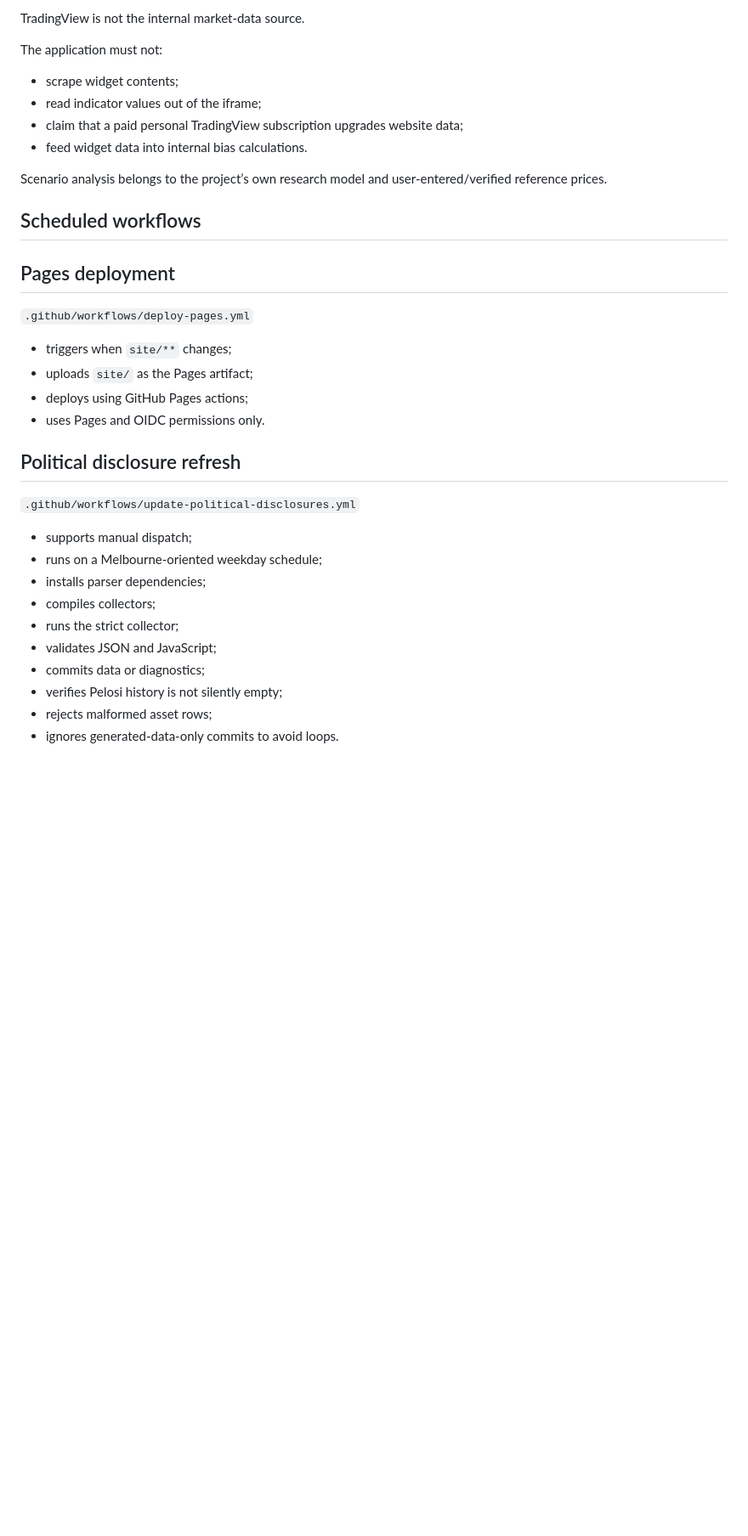
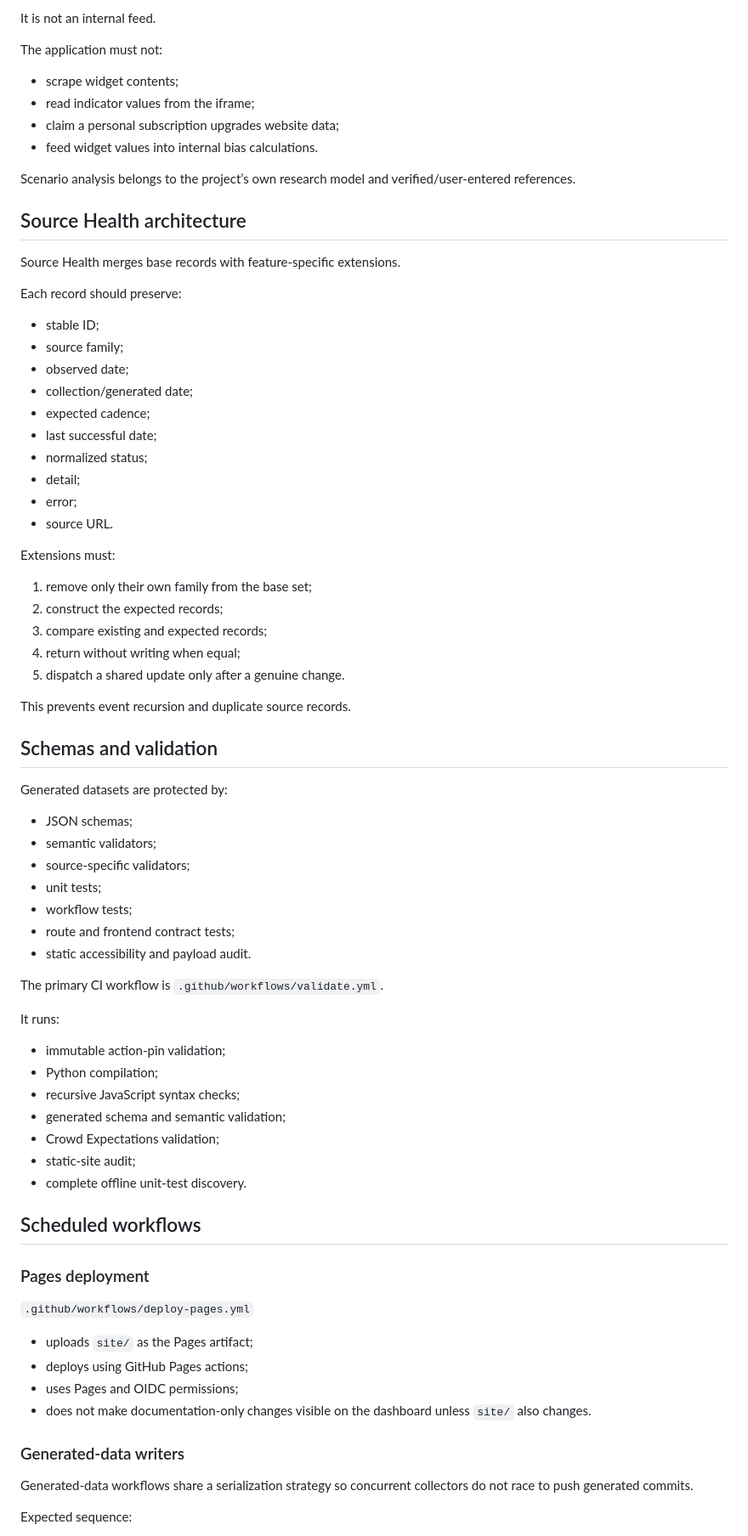
Before and after one commit to TheDiamondDealer/market-brief, a Markdown page: docs/ARCHITECTURE.md, the part around one of its changes. Shown at 85% size. Drawn GitHub-style; blank space fills up the shorter version.

```diff
--- a/docs/ARCHITECTURE.md
+++ b/docs/ARCHITECTURE.md
@@ -212,38 +363,80 @@ TradingView is used as an embedded external layer for:
 
-TradingView is not the internal market-data source.
+It is not an internal feed.
 
 The application must not:
 
 - scrape widget contents;
-- read indicator values out of the iframe;
-- claim that a paid personal TradingView subscription upgrades website data;
-- feed widget data into internal bias calculations.
+- read indicator values from the iframe;
+- claim a personal subscription upgrades website data;
+- feed widget values into internal bias calculations.
 
-Scenario analysis belongs to the project’s own research model and user-entered/verified reference prices.
+Scenario analysis belongs to the project’s own research model and verified/user-entered references.
+
+## Source Health architecture
+
+Source Health merges base records with feature-specific extensions.
+
+Each record should preserve:
+
+- stable ID;
+- source family;
+- observed date;
+- collection/generated date;
+- expected cadence;
+- last successful date;
+- normalized status;
+- detail;
+- error;
+- source URL.
+
+Extensions must:
+
+1. remove only their own family from the base set;
+2. construct the expected records;
+3. compare existing and expected records;
+4. return without writing when equal;
+5. dispatch a shared update only after a genuine change.
+
+This prevents event recursion and duplicate source records.
+
+## Schemas and validation
+
+Generated datasets are protected by:
+
+- JSON schemas;
+- semantic validators;
+- source-specific validators;
+- unit tests;
+- workflow tests;
+- route and frontend contract tests;
+- static accessibility and payload audit.
+
+The primary CI workflow is `.github/workflows/validate.yml`.
+
+It runs:
+
+- immutable action-pin validation;
+- Python compilation;
+- recursive JavaScript syntax checks;
+- generated schema and semantic validation;
+- Crowd Expectations validation;
+- static-site audit;
+- complete offline unit-test discovery.
 
 ## Scheduled workflows
 
-## Pages deployment
+### Pages deployment
 
 `.github/workflows/deploy-pages.yml`
 
-- triggers when `site/**` changes;
 - uploads `site/` as the Pages artifact;
 - deploys using GitHub Pages actions;
-- uses Pages and OIDC permissions only.
+- uses Pages and OIDC permissions;
+- does not make documentation-only changes visible on the dashboard unless `site/` also changes.
 
-## Political disclosure refresh
+### Generated-data writers
 
-`.github/workflows/update-political-disclosures.yml`
+Generated-data workflows share a serialization strategy so concurrent collectors do not race to push generated commits.
 
-- supports manual dispatch;
-- runs on a Melbourne-oriented weekday schedule;
-- installs parser dependencies;
-- compiles collectors;
-- runs the strict collector;
-- validates JSON and JavaScript;
-- commits data or diagnostics;
-- verifies Pelosi history is not silently empty;
-- rejects malformed asset rows;
-- ignores generated-data-only commits to avoid loops.
+Expected sequence:
 
```
Also changed, not shown: other parts of docs/ARCHITECTURE.md (+262 -102 lines).
